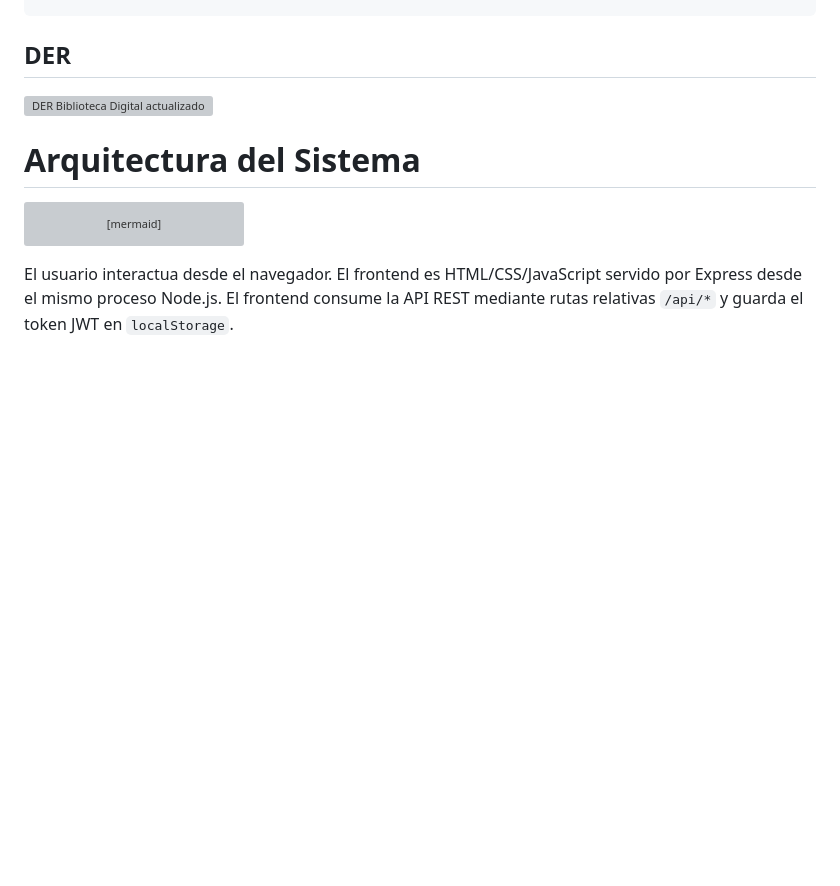
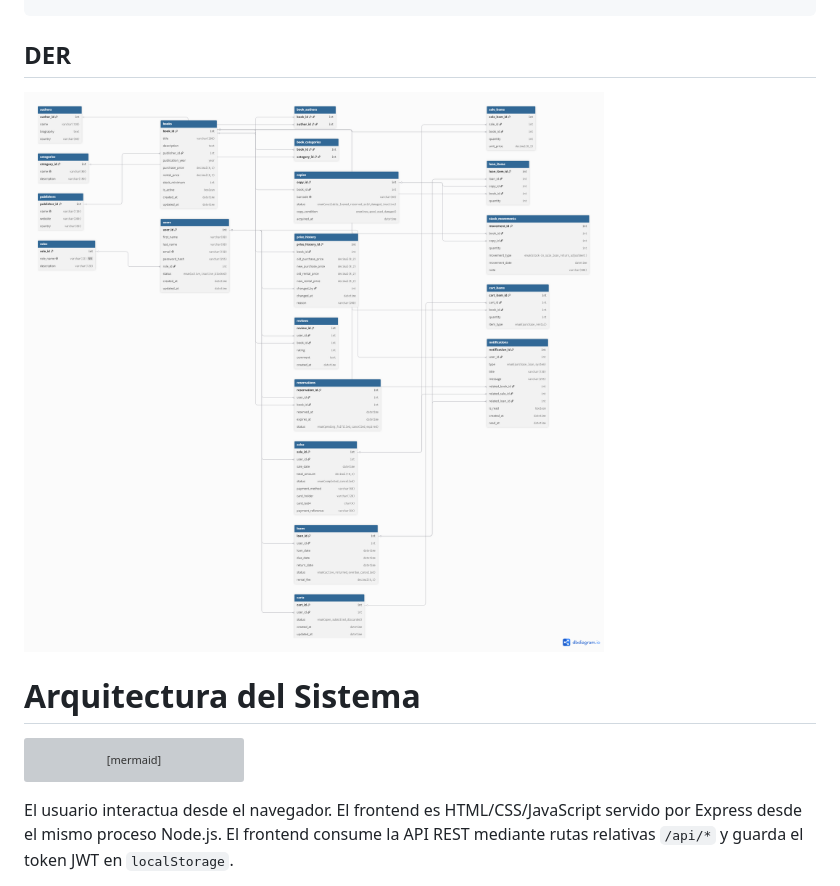
Before and after one commit to PabloCannizzaro/BibliotecaOnline, a Markdown page: README.md, the part around the change. GitHub-like rendering; blank space fills up the shorter version; grey boxes are pictures that could not be loaded.

```diff
--- a/README.md
+++ b/README.md
@@ -149,7 +149,7 @@ bd/migration_notifications_and_card_payments.sql
 
 ## DER
 
-![DER Biblioteca Digital actualizado](bd/DER_BIBLIOTECAONLINE_ACTUALIZADO.svg)
+![DER Biblioteca Digital actualizado](bd/DER.png)
 
 # Arquitectura del Sistema
 
```
